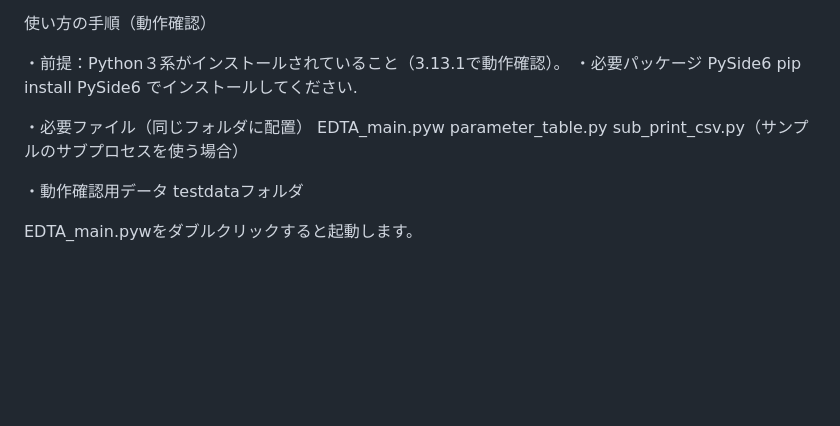
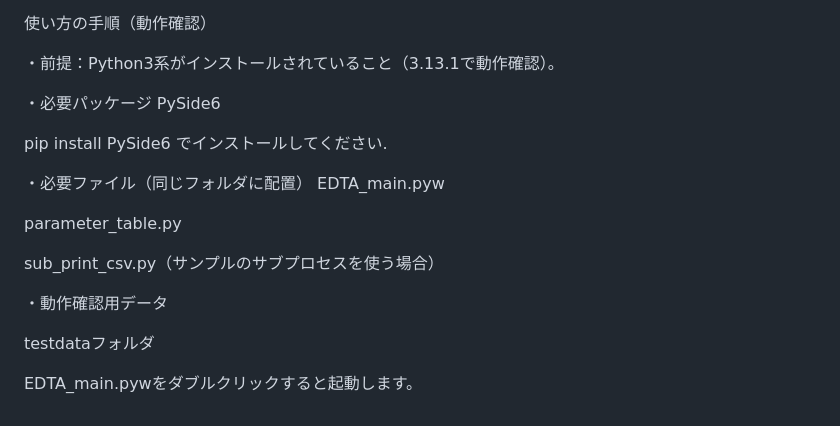
Before and after one commit to Taro-cloud/EDTA-Data-Tag-Tool, a Markdown page: README.md, the part around the change. Drawn GitHub-style; blank space fills up the shorter version.

```diff
--- a/README.md
+++ b/README.md
@@ -40,16 +40,21 @@ subProcessのpythonファイルの仕様について
 
 使い方の手順（動作確認）
 
-・前提：Python３系がインストールされていること（3.13.1で動作確認）。
+・前提：Python3系がインストールされていること（3.13.1で動作確認）。
+
 ・必要パッケージ PySide6
+
 pip install PySide6 でインストールしてください.
 
 ・必要ファイル（同じフォルダに配置）
 EDTA_main.pyw
+
 parameter_table.py
+
 sub_print_csv.py（サンプルのサブプロセスを使う場合）
 
 ・動作確認用データ
+
 testdataフォルダ
 
 EDTA_main.pywをダブルクリックすると起動します。
```
